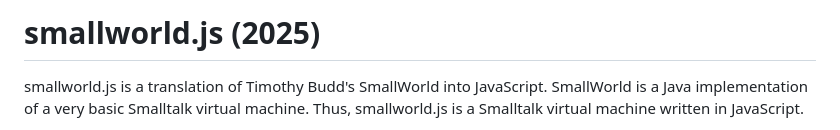
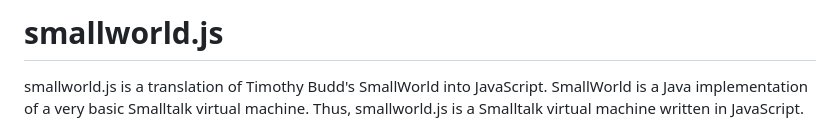
Before and after one commit to ericscharff/smallworld.js, a Markdown page: README.md, the part around the change. Drawn GitHub-style.

Commit message:
Really remove 2025

```diff
--- a/README.md
+++ b/README.md
@@ -1,4 +1,4 @@
-# smallworld.js (2025)
+# smallworld.js
 
 smallworld.js is a translation of Timothy Budd's SmallWorld into JavaScript.
 SmallWorld is a Java implementation of a very basic Smalltalk virtual machine.
```
